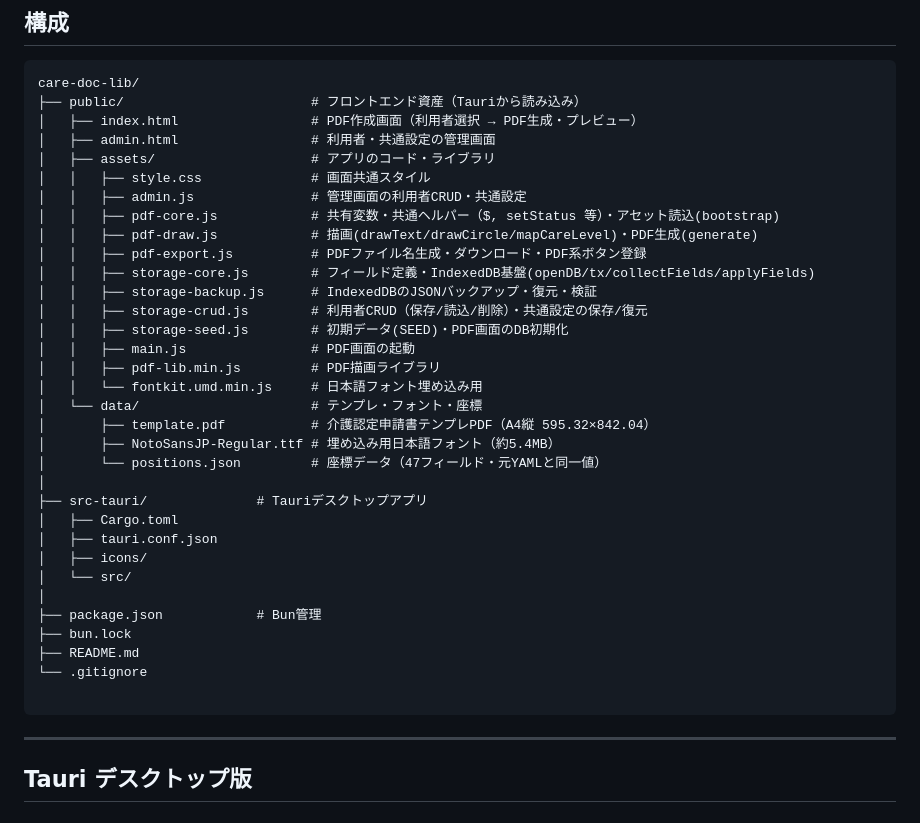
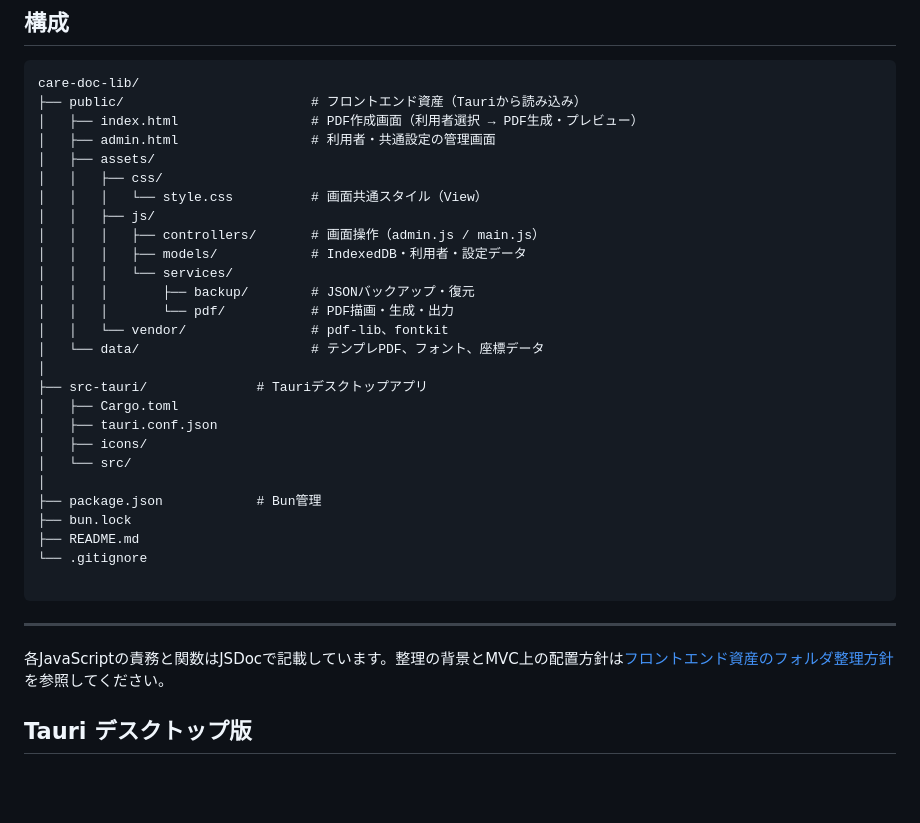
Before and after one commit to masalog/care-doc-lib, a Markdown page: README.md, the part around the change. Rendered like a GitHub page; blank space fills up the shorter version.

Commit message:
reorganize frontend assets into MVC structure

````diff
--- a/README.md
+++ b/README.md
@@ -95,23 +95,17 @@ care-doc-lib/
 ├── public/                        # フロントエンド資産（Tauriから読み込み）
 │   ├── index.html                 # PDF作成画面（利用者選択 → PDF生成・プレビュー）
 │   ├── admin.html                 # 利用者・共通設定の管理画面
-│   ├── assets/                    # アプリのコード・ライブラリ
-│   │   ├── style.css              # 画面共通スタイル
-│   │   ├── admin.js               # 管理画面の利用者CRUD・共通設定
-│   │   ├── pdf-core.js            # 共有変数・共通ヘルパー（$, setStatus 等）・アセット読込(bootstrap)
-│   │   ├── pdf-draw.js            # 描画(drawText/drawCircle/mapCareLevel)・PDF生成(generate)
-│   │   ├── pdf-export.js          # PDFファイル名生成・ダウンロード・PDF系ボタン登録
-│   │   ├── storage-core.js        # フィールド定義・IndexedDB基盤(openDB/tx/collectFields/applyFields)
-│   │   ├── storage-backup.js      # IndexedDBのJSONバックアップ・復元・検証
-│   │   ├── storage-crud.js        # 利用者CRUD（保存/読込/削除）・共通設定の保存/復元
-│   │   ├── storage-seed.js        # 初期データ(SEED)・PDF画面のDB初期化
-│   │   ├── main.js                # PDF画面の起動
-│   │   ├── pdf-lib.min.js         # PDF描画ライブラリ
-│   │   └── fontkit.umd.min.js     # 日本語フォント埋め込み用
-│   └── data/                      # テンプレ・フォント・座標
-│       ├── template.pdf           # 介護認定申請書テンプレPDF（A4縦 595.32×842.04）
-│       ├── NotoSansJP-Regular.ttf # 埋め込み用日本語フォント（約5.4MB）
-│       └── positions.json         # 座標データ（47フィールド・元YAMLと同一値）
+│   ├── assets/
+│   │   ├── css/
+│   │   │   └── style.css          # 画面共通スタイル（View）
+│   │   ├── js/
+│   │   │   ├── controllers/       # 画面操作（admin.js / main.js）
+│   │   │   ├── models/            # IndexedDB・利用者・設定データ
+│   │   │   └── services/
+│   │   │       ├── backup/        # JSONバックアップ・復元
+│   │   │       └── pdf/           # PDF描画・生成・出力
+│   │   └── vendor/                # pdf-lib、fontkit
+│   └── data/                      # テンプレPDF、フォント、座標データ
 │
 ├── src-tauri/              # Tauriデスクトップアプリ
 │   ├── Cargo.toml
@@ -126,6 +120,8 @@ care-doc-lib/
 
 ```
 ---
+
+各JavaScriptの責務と関数はJSDocで記載しています。整理の背景とMVC上の配置方針は[フロントエンド資産のフォルダ整理方針](docs/assets-organization.md)を参照してください。
 
 ## Tauri デスクトップ版
 
````
